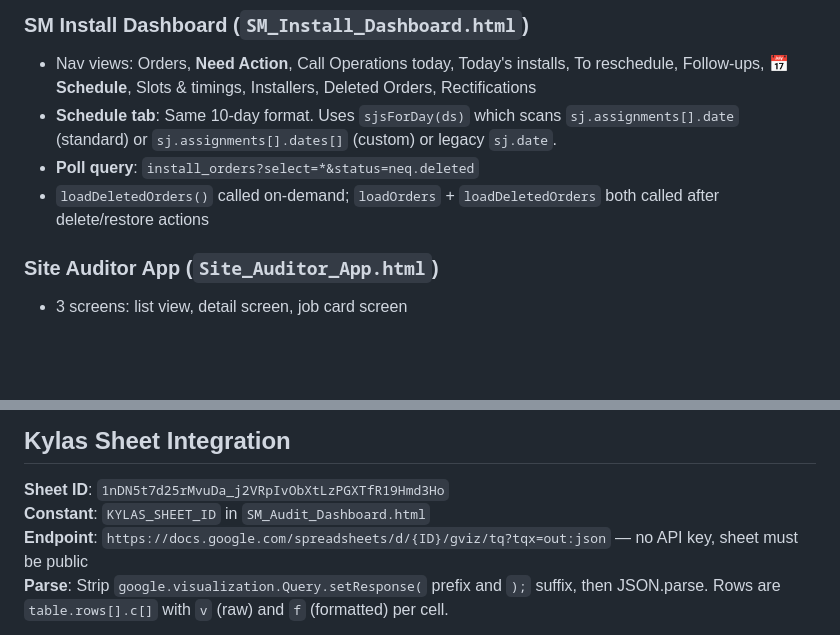
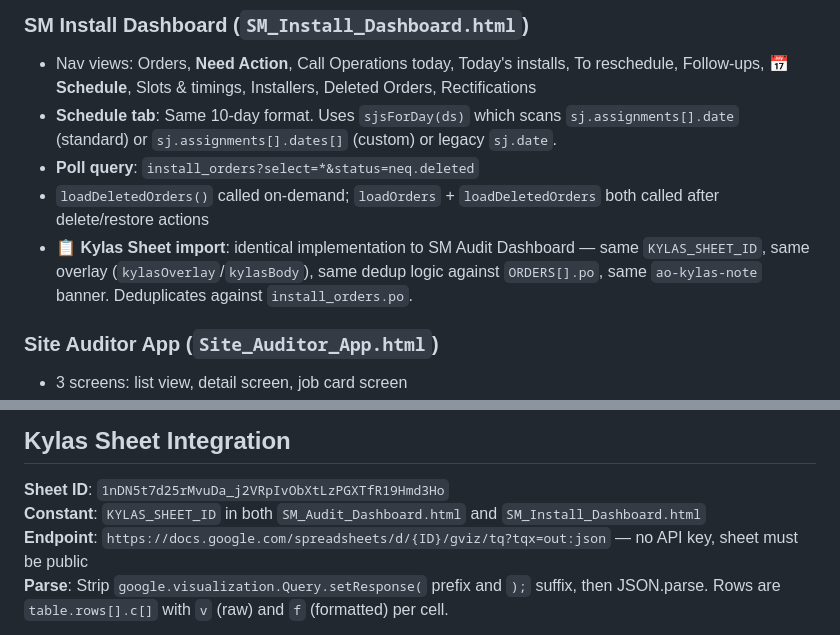
Before and after one commit to daaku-daddy/material-depot-site, a Markdown page: CLAUDE.md, 2 parts joined by grey strips. Rendered like a GitHub page; blank space fills up the shorter version.

Commit message:
Update CLAUDE.md: document Kylas Sheet on SM Install Dashboard
Co-Authored-By: Claude Sonnet 4.6 <noreply@anthropic.com>

```diff
--- a/CLAUDE.md
+++ b/CLAUDE.md
@@ -150,6 +150,7 @@ const SLOTS = {
 - **Schedule tab**: Same 10-day format. Uses `sjsForDay(ds)` which scans `sj.assignments[].date` (standard) or `sj.assignments[].dates[]` (custom) or legacy `sj.date`.
 - **Poll query**: `install_orders?select=*&status=neq.deleted`
 - `loadDeletedOrders()` called on-demand; `loadOrders` + `loadDeletedOrders` both called after delete/restore actions
+- **📋 Kylas Sheet import**: identical implementation to SM Audit Dashboard — same `KYLAS_SHEET_ID`, same overlay (`kylasOverlay`/`kylasBody`), same dedup logic against `ORDERS[].po`, same `ao-kylas-note` banner. Deduplicates against `install_orders.po`.
 
 ### Site Auditor App (`Site_Auditor_App.html`)
 - 3 screens: list view, detail screen, job card screen
@@ -339,7 +340,7 @@ SM schedule calendar: `.calschedwrap`, `.caldays`, `.daycol`, `.daycol.sel`, `.d
 ## Kylas Sheet Integration
 
 **Sheet ID**: `1nDN5t7d25rMvuDa_j2VRpIvObXtLzPGXTfR19Hmd3Ho`
-**Constant**: `KYLAS_SHEET_ID` in `SM_Audit_Dashboard.html`
+**Constant**: `KYLAS_SHEET_ID` in both `SM_Audit_Dashboard.html` and `SM_Install_Dashboard.html`
 **Endpoint**: `https://docs.google.com/spreadsheets/d/{ID}/gviz/tq?tqx=out:json` — no API key, sheet must be public
 **Parse**: Strip `google.visualization.Query.setResponse(` prefix and `);` suffix, then JSON.parse. Rows are `table.rows[].c[]` with `v` (raw) and `f` (formatted) per cell.
 
```
